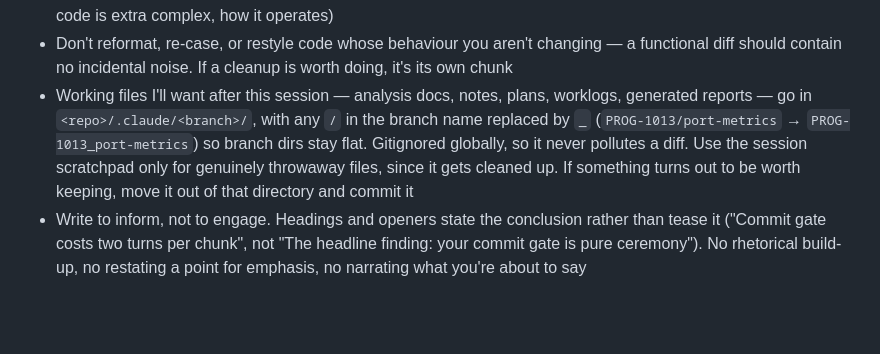
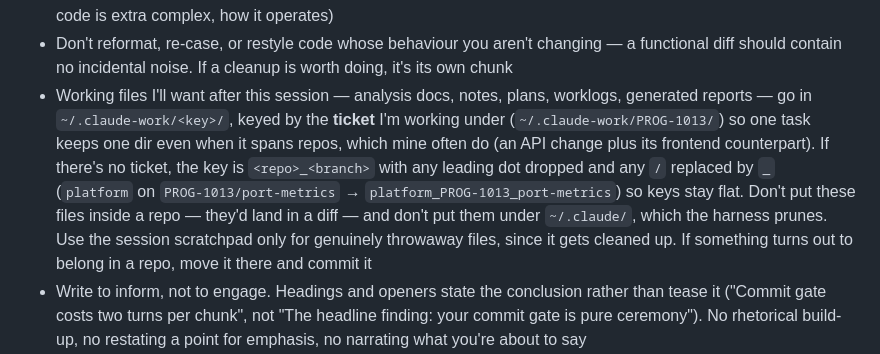
Before and after one commit to nibudd/.config, a Markdown page: claude/CLAUDE.md, the part around one of its changes. GitHub-like rendering; blank space fills up the shorter version.

Commit message:
key working docs by task instead of repo and branch
A ticket-keyed dir outside any repo keeps one worklog per task when the
work spans an API and its frontend, which repo+branch keys can't do.

```diff
--- a/claude/CLAUDE.md
+++ b/claude/CLAUDE.md
@@ -10,7 +10,7 @@
 - Avoid mixing levels of abstraction; prefer local helper functions or separate modules depending on the likelihood of reusability
 - Avoid comments that reference decision process options. Keep comments concise and relevant for their context, only writing them when they will aid in understanding why something is there (or in the rare event that a piece of code is extra complex, how it operates)
 - Don't reformat, re-case, or restyle code whose behaviour you aren't changing — a functional diff should contain no incidental noise. If a cleanup is worth doing, it's its own chunk
-- Working files I'll want after this session — analysis docs, notes, plans, worklogs, generated reports — go in `<repo>/.claude/<branch>/`, with any `/` in the branch name replaced by `_` (`PROG-1013/port-metrics` → `PROG-1013_port-metrics`) so branch dirs stay flat. Gitignored globally, so it never pollutes a diff. Use the session scratchpad only for genuinely throwaway files, since it gets cleaned up. If something turns out to be worth keeping, move it out of that directory and commit it
+- Working files I'll want after this session — analysis docs, notes, plans, worklogs, generated reports — go in `~/.claude-work/<key>/`, keyed by the **ticket** I'm working under (`~/.claude-work/PROG-1013/`) so one task keeps one dir even when it spans repos, which mine often do (an API change plus its frontend counterpart). If there's no ticket, the key is `<repo>_<branch>` with any leading dot dropped and any `/` replaced by `_` (`platform` on `PROG-1013/port-metrics` → `platform_PROG-1013_port-metrics`) so keys stay flat. Don't put these files inside a repo — they'd land in a diff — and don't put them under `~/.claude/`, which the harness prunes. Use the session scratchpad only for genuinely throwaway files, since it gets cleaned up. If something turns out to belong in a repo, move it there and commit it
 - Write to inform, not to engage. Headings and openers state the conclusion rather than tease it ("Commit gate costs two turns per chunk", not "The headline finding: your commit gate is pure ceremony"). No rhetorical build-up, no restating a point for emphasis, no narrating what you're about to say
 - Use emojis, dev icons, tables, and other formatting to aid scanning, not to decorate. Add subheadings only when a section is long enough to need them
 
```
Also changed, not shown: other parts of claude/CLAUDE.md (+1 -1 lines), 2 other files.
